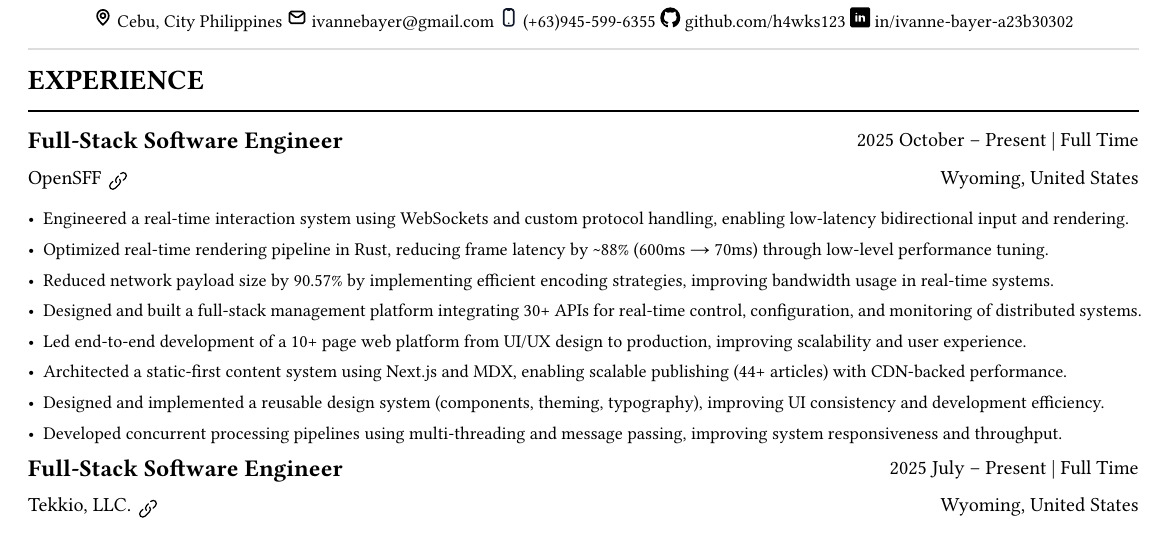
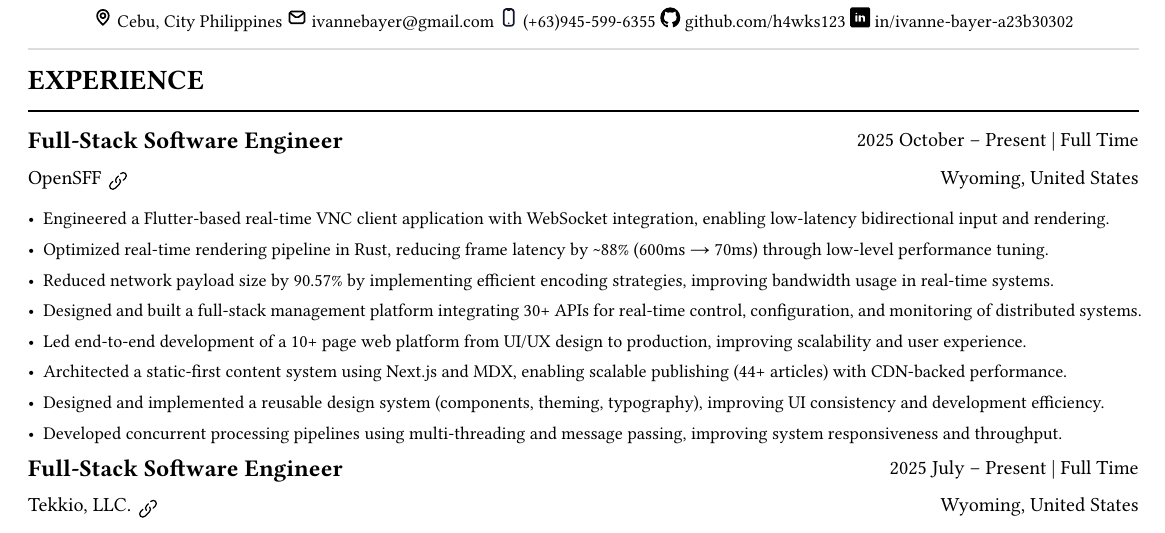
Before and after one commit to h4wks123/Bayer.Resume, a Typst document (bayer_resume.typ): part of the page, cut so that both start at the same text. Compiled offline with Typst 0.15.

Commit message:
fix: added flutter stack in openSFF

```diff
--- a/bayer_resume.typ
+++ b/bayer_resume.typ
@@ -57,7 +57,7 @@
   text(10pt)[Wyoming, United States]
 )
 
-- Engineered a real-time interaction system using WebSockets and custom protocol handling, enabling low-latency bidirectional input and rendering.
+- Engineered a Flutter-based real-time VNC client application with WebSocket integration, enabling low-latency bidirectional input and rendering.
 - Optimized real-time rendering pipeline in Rust, reducing frame latency by \~88% (600ms → 70ms) through low-level performance tuning.
 - Reduced network payload size by 90.57% by implementing efficient encoding strategies, improving bandwidth usage in real-time systems.
 - Designed and built a full-stack management platform integrating 30+ APIs for real-time control, configuration, and monitoring of distributed systems.
```
